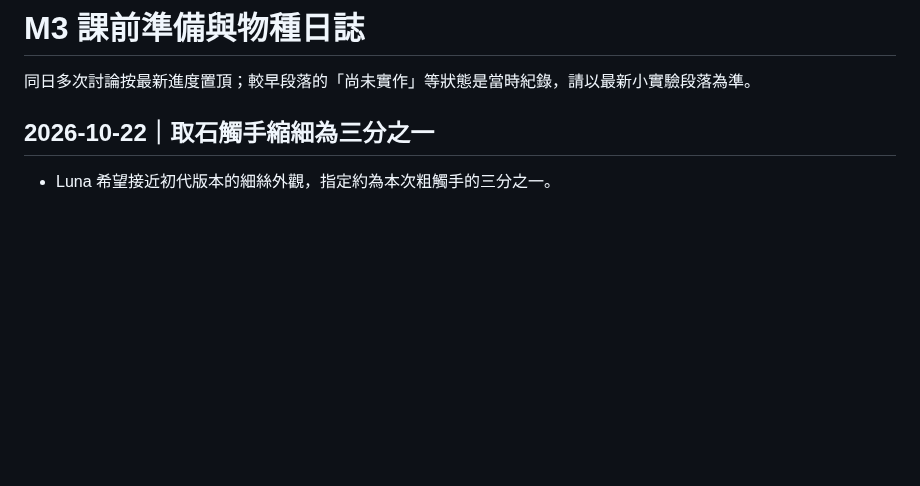
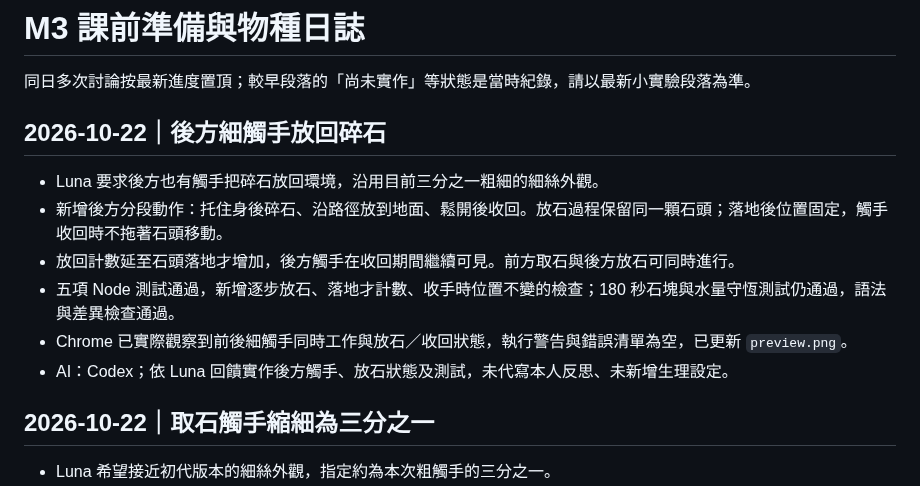
Before and after one commit to lunaa0119/repo, a Markdown page: m3-creature/notes.md, the part around the change. Drawn GitHub-style; blank space fills up the shorter version.

```diff
--- a/m3-creature/notes.md
+++ b/m3-creature/notes.md
@@ -1,6 +1,15 @@
 # M3 課前準備與物種日誌
 
 同日多次討論按最新進度置頂；較早段落的「尚未實作」等狀態是當時紀錄，請以最新小實驗段落為準。
+
+## 2026-10-22｜後方細觸手放回碎石
+
+- Luna 要求後方也有觸手把碎石放回環境，沿用目前三分之一粗細的細絲外觀。
+- 新增後方分段動作：托住身後碎石、沿路徑放到地面、鬆開後收回。放石過程保留同一顆石頭；落地後位置固定，觸手收回時不拖著石頭移動。
+- 放回計數延至石頭落地才增加，後方觸手在收回期間繼續可見。前方取石與後方放石可同時進行。
+- 五項 Node 測試通過，新增逐步放石、落地才計數、收手時位置不變的檢查；180 秒石塊與水量守恆測試仍通過，語法與差異檢查通過。
+- Chrome 已實際觀察到前後細觸手同時工作與放石／收回狀態，執行警告與錯誤清單為空，已更新 `preview.png`。
+- AI：Codex；依 Luna 回饋實作後方觸手、放石狀態及測試，未代寫本人反思、未新增生理設定。
 
 ## 2026-10-22｜取石觸手縮細為三分之一
 
```
Also changed, not shown: m3-creature/README.md (+4 -2 lines), m3-creature/preview.png, 3 other files.
